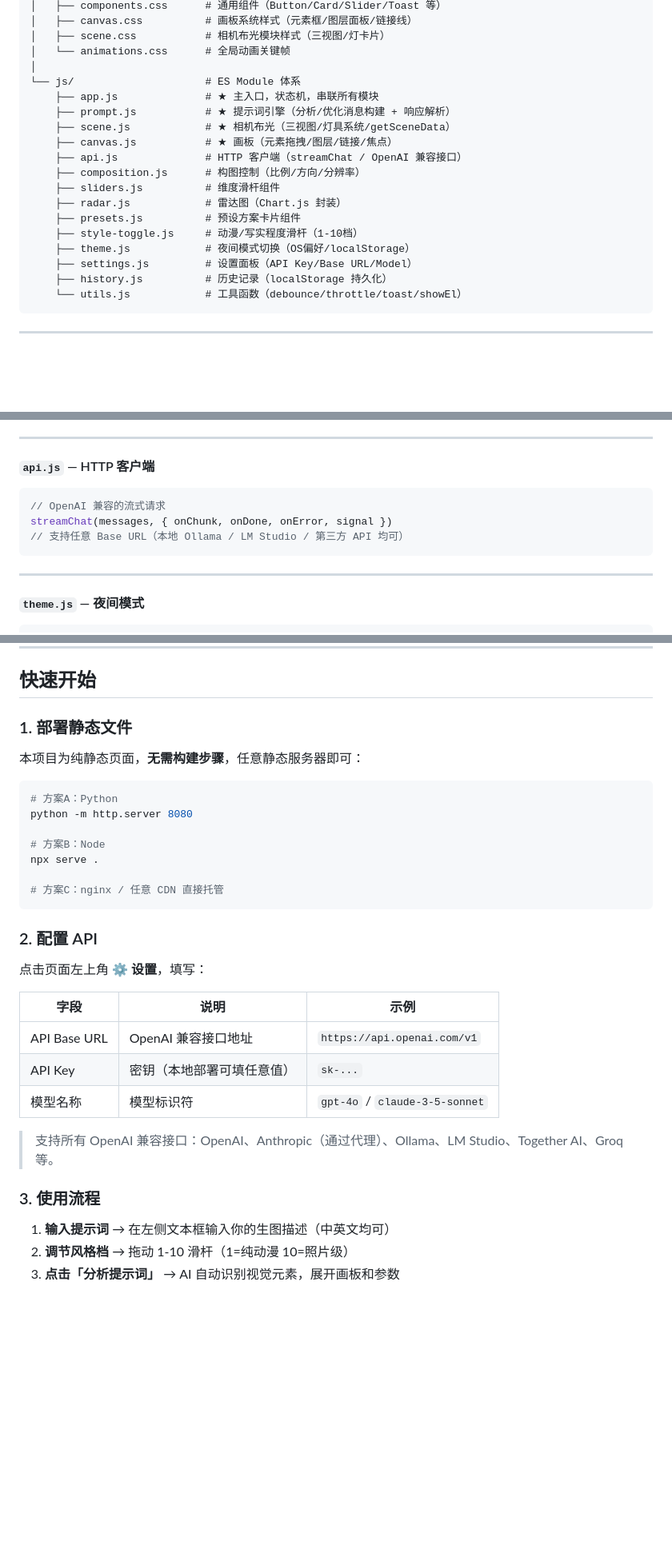
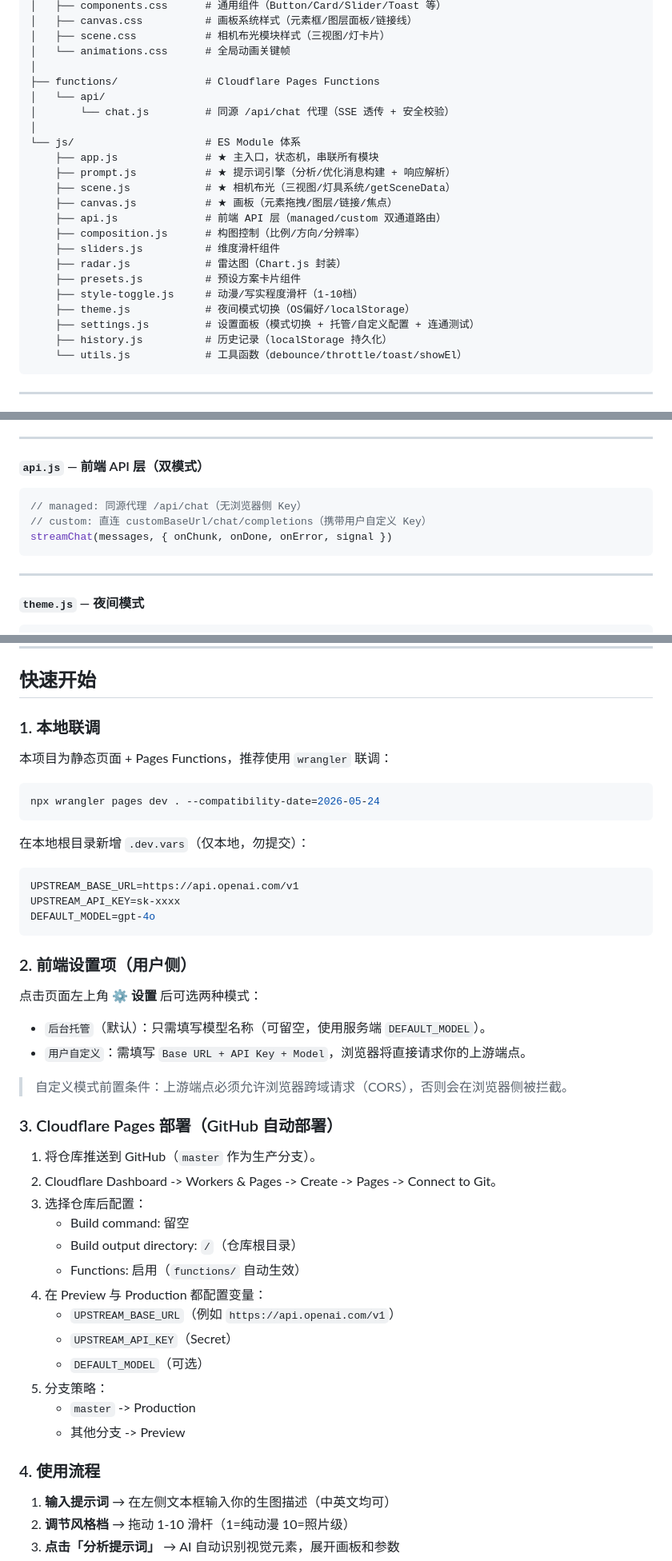
Before and after one commit to Saito-Sakuya/CandyCraft, a Markdown page: README.md, 3 parts joined by grey strips. Shown at 80% size. GitHub-like rendering; blank space fills up the shorter version.

Commit message:
docs(readme): document managed/custom API modes

````diff
--- a/README.md
+++ b/README.md
@@ -66,19 +68,23 @@ intelligent-hawking/
 │   ├── scene.css           # 相机布光模块样式（三视图/灯卡片）
 │   └── animations.css      # 全局动画关键帧
 │
+├── functions/              # Cloudflare Pages Functions
+│   └── api/
+│       └── chat.js         # 同源 /api/chat 代理（SSE 透传 + 安全校验）
+│
 └── js/                     # ES Module 体系
     ├── app.js              # ★ 主入口，状态机，串联所有模块
     ├── prompt.js           # ★ 提示词引擎（分析/优化消息构建 + 响应解析）
     ├── scene.js            # ★ 相机布光（三视图/灯具系统/getSceneData）
     ├── canvas.js           # ★ 画板（元素拖拽/图层/链接/焦点）
-    ├── api.js              # HTTP 客户端（streamChat / OpenAI 兼容接口）
+    ├── api.js              # 前端 API 层（managed/custom 双通道路由）
     ├── composition.js      # 构图控制（比例/方向/分辨率）
     ├── sliders.js          # 维度滑杆组件
     ├── radar.js            # 雷达图（Chart.js 封装）
     ├── presets.js          # 预设方案卡片组件
     ├── style-toggle.js     # 动漫/写实程度滑杆（1-10档）
     ├── theme.js            # 夜间模式切换（OS偏好/localStorage）
-    ├── settings.js         # 设置面板（API Key/Base URL/Model）
+    ├── settings.js         # 设置面板（模式切换 + 托管/自定义配置 + 连通测试）
     ├── history.js          # 历史记录（localStorage 持久化）
     └── utils.js            # 工具函数（debounce/throttle/toast/showEl）
 ```
@@ -255,12 +261,12 @@ subjectLumens = lumens × 1 / (1 + 10 × distNorm²)
 
 ---
 
-#### `api.js` — HTTP 客户端
+#### `api.js` — 前端 API 层（双模式）
 
 ```js
-// OpenAI 兼容的流式请求
+// managed: 同源代理 /api/chat（无浏览器侧 Key）
+// custom: 直连 customBaseUrl/chat/completions（携带用户自定义 Key）
 streamChat(messages, { onChunk, onDone, onError, signal })
-// 支持任意 Base URL（本地 Ollama / LM Studio / 第三方 API 均可）
 ```
 
 ---
@@ -337,33 +343,47 @@ toggleTheme() // 切换并持久化
 
 ## 快速开始
 
-### 1. 部署静态文件
+### 1. 本地联调
 
-本项目为纯静态页面，**无需构建步骤**，任意静态服务器即可：
+本项目为静态页面 + Pages Functions，推荐使用 `wrangler` 联调：
 
 ```bash
-# 方案A：Python
-python -m http.server 8080
-
-# 方案B：Node
-npx serve .
-
-# 方案C：nginx / 任意 CDN 直接托管
+npx wrangler pages dev . --compatibility-date=2026-05-24
 ```
 
-### 2. 配置 API
+在本地根目录新增 `.dev.vars`（仅本地，勿提交）：
 
-点击页面左上角 **⚙️ 设置**，填写：
+```bash
+UPSTREAM_BASE_URL=https://api.openai.com/v1
+UPSTREAM_API_KEY=sk-xxxx
+DEFAULT_MODEL=gpt-4o
+```
 
-| 字段 | 说明 | 示例 |
-|------|------|------|
-| API Base URL | OpenAI 兼容接口地址 | `https://api.openai.com/v1` |
-| API Key | 密钥（本地部署可填任意值） | `sk-...` |
-| 模型名称 | 模型标识符 | `gpt-4o` / `claude-3-5-sonnet` |
+### 2. 前端设置项（用户侧）
 
-> 支持所有 OpenAI 兼容接口：OpenAI、Anthropic（通过代理）、Ollama、LM Studio、Together AI、Groq 等。
+点击页面左上角 **⚙️ 设置** 后可选两种模式：
+- `后台托管`（默认）：只需填写模型名称（可留空，使用服务端 `DEFAULT_MODEL`）。
+- `用户自定义`：需填写 `Base URL + API Key + Model`，浏览器将直接请求你的上游端点。
 
-### 3. 使用流程
+> 自定义模式前置条件：上游端点必须允许浏览器跨域请求（CORS），否则会在浏览器侧被拦截。
+
+### 3. Cloudflare Pages 部署（GitHub 自动部署）
+
+1. 将仓库推送到 GitHub（`master` 作为生产分支）。
+2. Cloudflare Dashboard -> Workers & Pages -> Create -> Pages -> Connect to Git。
+3. 选择仓库后配置：
+   - Build command: 留空
+   - Build output directory: `/`（仓库根目录）
+   - Functions: 启用（`functions/` 自动生效）
+4. 在 Preview 与 Production 都配置变量：
+   - `UPSTREAM_BASE_URL`（例如 `https://api.openai.com/v1`）
+   - `UPSTREAM_API_KEY`（Secret）
+   - `DEFAULT_MODEL`（可选）
+5. 分支策略：
+   - `master` -> Production
+   - 其他分支 -> Preview
+
+### 4. 使用流程
 
 1. **输入提示词** → 在左侧文本框输入你的生图描述（中英文均可）
 2. **调节风格档** → 拖动 1-10 滑杆（1=纯动漫 10=照片级）
````
Also changed, not shown: other parts of README.md (+29 -3 lines).
